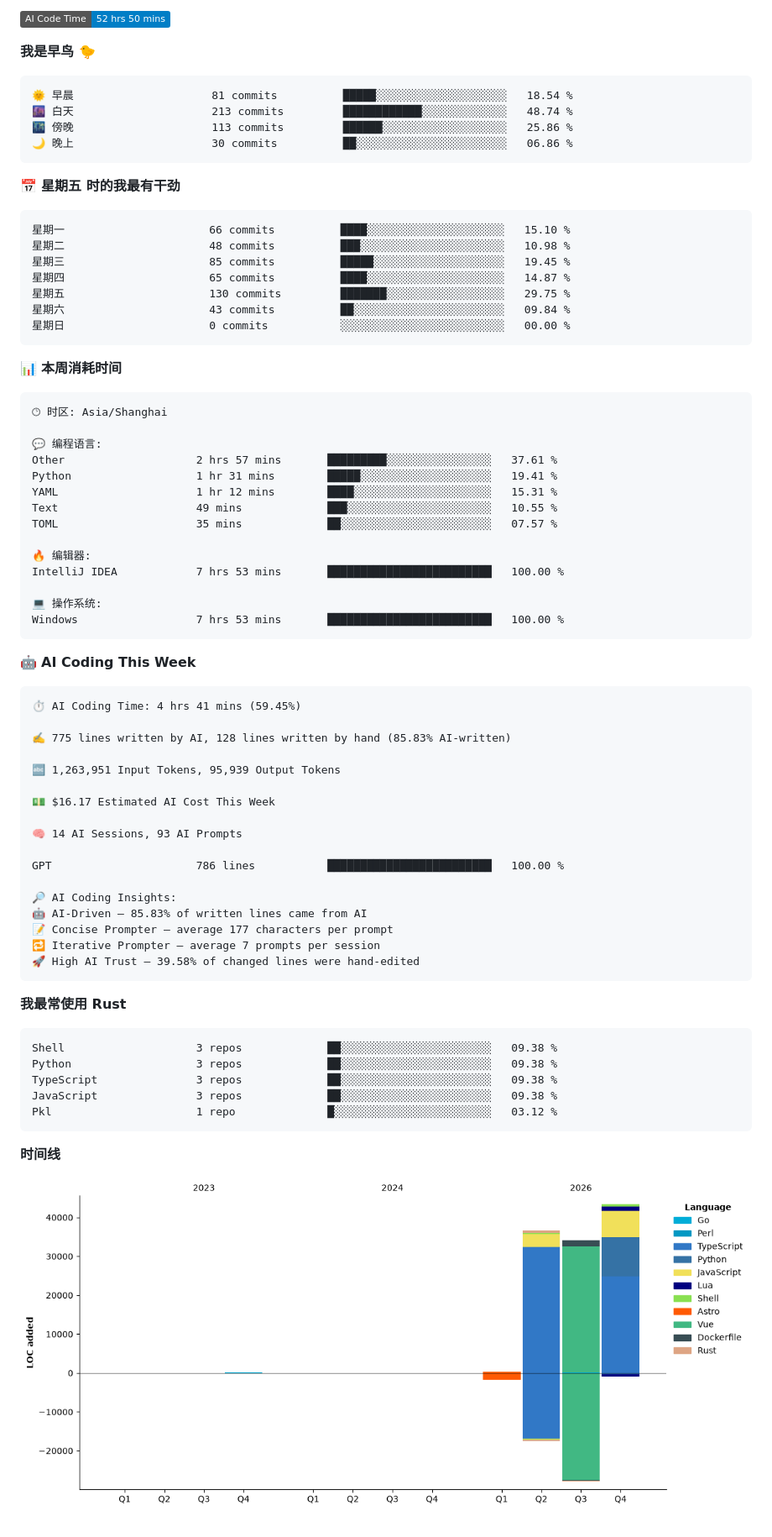
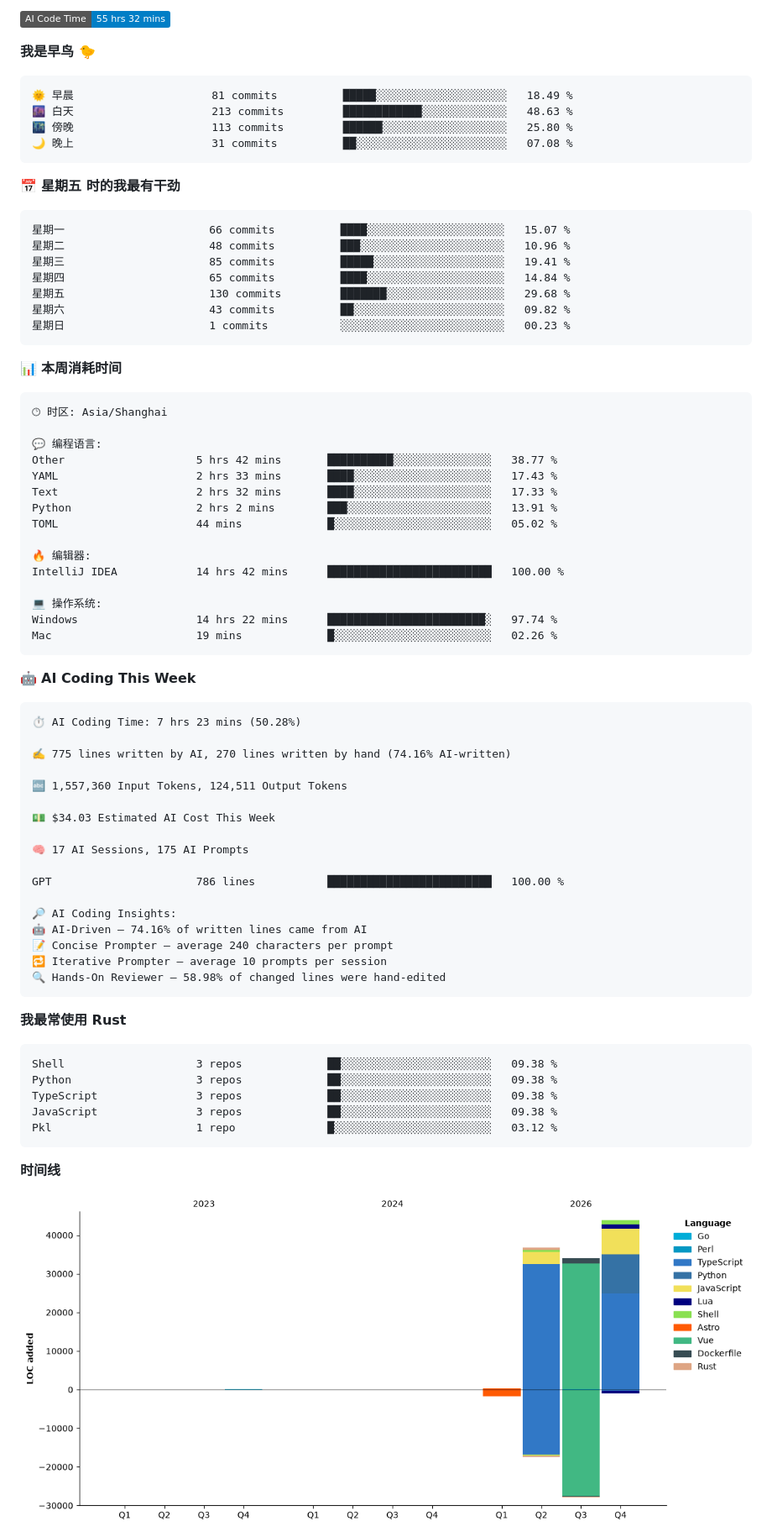
Before and after one commit to aucru/aucru, a Markdown page: README.md, the part around one of its changes. Shown at 84% size. Rendered like a GitHub page; pictures changed too: assets/bar_graph.png; badges without logos.

Commit message:
Updated with Dev Metrics

````diff
--- a/README.md
+++ b/README.md
@@ -77,24 +77,24 @@
 
-![AI Code Time](http://img.shields.io/badge/AI%20Code%20Time-52%20hrs%2050%20mins-blue?style=social)
+![AI Code Time](http://img.shields.io/badge/AI%20Code%20Time-55%20hrs%2032%20mins-blue?style=social)
 
 **我是早鸟 🐤**
 
 ```text
-🌞 早晨                     81 commits          █████░░░░░░░░░░░░░░░░░░░░   18.54 %
-🌆 白天                     213 commits         ████████████░░░░░░░░░░░░░   48.74 %
-🌃 傍晚                     113 commits         ██████░░░░░░░░░░░░░░░░░░░   25.86 %
-🌙 晚上                     30 commits          ██░░░░░░░░░░░░░░░░░░░░░░░   06.86 %
+🌞 早晨                     81 commits          █████░░░░░░░░░░░░░░░░░░░░   18.49 %
+🌆 白天                     213 commits         ████████████░░░░░░░░░░░░░   48.63 %
+🌃 傍晚                     113 commits         ██████░░░░░░░░░░░░░░░░░░░   25.80 %
+🌙 晚上                     31 commits          ██░░░░░░░░░░░░░░░░░░░░░░░   07.08 %
 ```
 📅 **星期五 时的我最有干劲**
 
 ```text
-星期一                      66 commits          ████░░░░░░░░░░░░░░░░░░░░░   15.10 %
-星期二                      48 commits          ███░░░░░░░░░░░░░░░░░░░░░░   10.98 %
-星期三                      85 commits          █████░░░░░░░░░░░░░░░░░░░░   19.45 %
-星期四                      65 commits          ████░░░░░░░░░░░░░░░░░░░░░   14.87 %
-星期五                      130 commits         ███████░░░░░░░░░░░░░░░░░░   29.75 %
-星期六                      43 commits          ██░░░░░░░░░░░░░░░░░░░░░░░   09.84 %
-星期日                      0 commits           ░░░░░░░░░░░░░░░░░░░░░░░░░   00.00 %
+星期一                      66 commits          ████░░░░░░░░░░░░░░░░░░░░░   15.07 %
+星期二                      48 commits          ███░░░░░░░░░░░░░░░░░░░░░░   10.96 %
+星期三                      85 commits          █████░░░░░░░░░░░░░░░░░░░░   19.41 %
+星期四                      65 commits          ████░░░░░░░░░░░░░░░░░░░░░   14.84 %
+星期五                      130 commits         ███████░░░░░░░░░░░░░░░░░░   29.68 %
+星期六                      43 commits          ██░░░░░░░░░░░░░░░░░░░░░░░   09.82 %
+星期日                      1 commits           ░░░░░░░░░░░░░░░░░░░░░░░░░   00.23 %
 ```
 
 
@@ -104,39 +104,40 @@
 🕑︎ 时区: Asia/Shanghai
 
 💬 编程语言:
-Other                    2 hrs 57 mins       █████████░░░░░░░░░░░░░░░░   37.61 %
-Python                   1 hr 31 mins        █████░░░░░░░░░░░░░░░░░░░░   19.41 %
-YAML                     1 hr 12 mins        ████░░░░░░░░░░░░░░░░░░░░░   15.31 %
-Text                     49 mins             ███░░░░░░░░░░░░░░░░░░░░░░   10.55 %
-TOML                     35 mins             ██░░░░░░░░░░░░░░░░░░░░░░░   07.57 %
+Other                    5 hrs 42 mins       ██████████░░░░░░░░░░░░░░░   38.77 %
+YAML                     2 hrs 33 mins       ████░░░░░░░░░░░░░░░░░░░░░   17.43 %
+Text                     2 hrs 32 mins       ████░░░░░░░░░░░░░░░░░░░░░   17.33 %
+Python                   2 hrs 2 mins        ███░░░░░░░░░░░░░░░░░░░░░░   13.91 %
+TOML                     44 mins             █░░░░░░░░░░░░░░░░░░░░░░░░   05.02 %
 
 🔥 编辑器:
-IntelliJ IDEA            7 hrs 53 mins       █████████████████████████   100.00 %
+IntelliJ IDEA            14 hrs 42 mins      █████████████████████████   100.00 %
 
 💻 操作系统:
-Windows                  7 hrs 53 mins       █████████████████████████   100.00 %
+Windows                  14 hrs 22 mins      ████████████████████████░   97.74 %
+Mac                      19 mins             █░░░░░░░░░░░░░░░░░░░░░░░░   02.26 %
 ```
 
 🤖 **AI Coding This Week**
 
 ```text
-⏱ AI Coding Time: 4 hrs 41 mins (59.45%)
+⏱ AI Coding Time: 7 hrs 23 mins (50.28%)
 
-✍️ 775 lines written by AI, 128 lines written by hand (85.83% AI-written)
+✍️ 775 lines written by AI, 270 lines written by hand (74.16% AI-written)
 
-🔤 1,263,951 Input Tokens, 95,939 Output Tokens
+🔤 1,557,360 Input Tokens, 124,511 Output Tokens
 
-💵 $16.17 Estimated AI Cost This Week
+💵 $34.03 Estimated AI Cost This Week
 
-🧠 14 AI Sessions, 93 AI Prompts
+🧠 17 AI Sessions, 175 AI Prompts
 
 GPT                      786 lines           █████████████████████████   100.00 %
 
 🔎 AI Coding Insights:
-🤖 AI-Driven — 85.83% of written lines came from AI
-📝 Concise Prompter — average 177 characters per prompt
-🔁 Iterative Prompter — average 7 prompts per session
-🚀 High AI Trust — 39.58% of changed lines were hand-edited
+🤖 AI-Driven — 74.16% of written lines came from AI
+📝 Concise Prompter — average 240 characters per prompt
+🔁 Iterative Prompter — average 10 prompts per session
+🔍 Hands-On Reviewer — 58.98% of changed lines were hand-edited
 ```
 
 **我最常使用 Rust**
````
Also changed, not shown: other parts of README.md (+2 -2 lines).
